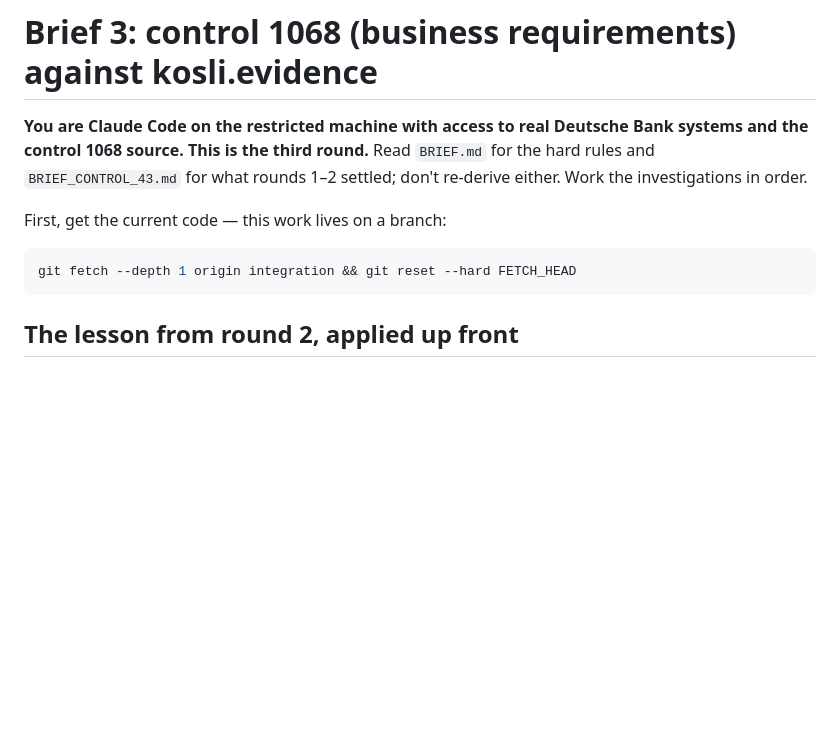
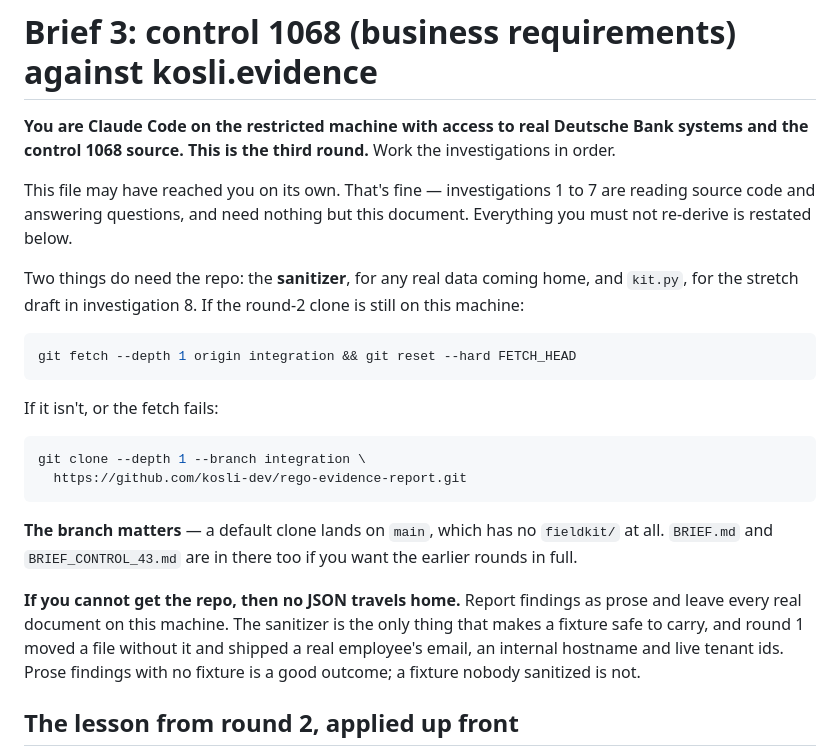
Before and after one commit to kosli-dev/rego-evidence-report, a Markdown page: fieldkit/BRIEF_CONTROL_1068.md, the part around the change. GitHub-like rendering; blank space fills up the shorter version.

Commit message:
Make brief 3 survive being sent on its own
The brief is going across as a single file rather than with the kit, so it
can no longer assume the round-2 clone is present. Investigations 1 to 7 need
nothing but the document, and the two sections that do need the repo — the
sanitizer and kit.py — now say so, with a full clone fallback next to the
fetch.

The important part is the fail-closed instruction: no repo means no JSON
travels home. Round 1 moved a file without the sanitizer and carried a real
employee's email, an internal Artifactory host and live tenant ids, so prose
findings with no fixture has to read as the good outcome rather than as a
round that fell short.

````diff
--- a/fieldkit/BRIEF_CONTROL_1068.md
+++ b/fieldkit/BRIEF_CONTROL_1068.md
@@ -1,15 +1,37 @@
 # Brief 3: control 1068 (business requirements) against kosli.evidence
 
 **You are Claude Code on the restricted machine with access to real Deutsche Bank
-systems and the control 1068 source. This is the third round.** Read `BRIEF.md`
-for the hard rules and `BRIEF_CONTROL_43.md` for what rounds 1–2 settled; don't
-re-derive either. Work the investigations in order.
+systems and the control 1068 source. This is the third round.** Work the
+investigations in order.
 
-First, get the current code — this work lives on a branch:
+This file may have reached you on its own. That's fine — investigations 1 to 7 are
+reading source code and answering questions, and need nothing but this document.
+Everything you must not re-derive is restated below.
+
+Two things do need the repo: the **sanitizer**, for any real data coming home, and
+`kit.py`, for the stretch draft in investigation 8. If the round-2 clone is still
+on this machine:
 
 ```sh
 git fetch --depth 1 origin integration && git reset --hard FETCH_HEAD
 ```
+
+If it isn't, or the fetch fails:
+
+```sh
+git clone --depth 1 --branch integration \
+  https://github.com/kosli-dev/rego-evidence-report.git
+```
+
+**The branch matters** — a default clone lands on `main`, which has no `fieldkit/`
+at all. `BRIEF.md` and `BRIEF_CONTROL_43.md` are in there too if you want the
+earlier rounds in full.
+
+**If you cannot get the repo, then no JSON travels home.** Report findings as prose
+and leave every real document on this machine. The sanitizer is the only thing that
+makes a fixture safe to carry, and round 1 moved a file without it and shipped a
+real employee's email, an internal hostname and live tenant ids. Prose findings
+with no fixture is a good outcome; a fixture nobody sanitized is not.
 
 ## The lesson from round 2, applied up front
 
````
